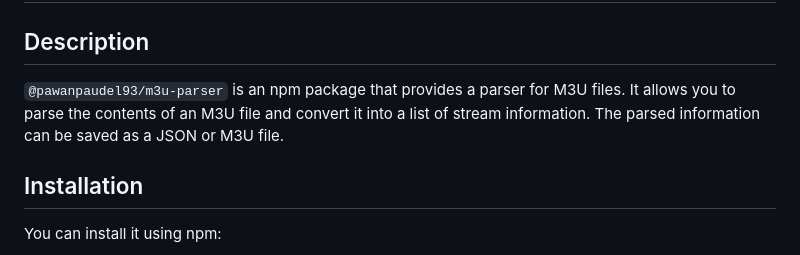
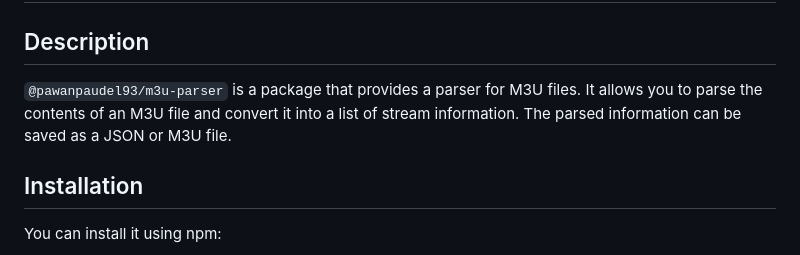
Before and after one commit to pawanpaudel93/ts-m3u-parser, a Markdown page: README.md, the part around the change. Rendered like a GitHub page.

```diff
--- a/README.md
+++ b/README.md
@@ -2,7 +2,7 @@
 
 ## Description
 
-`@pawanpaudel93/m3u-parser` is an npm package that provides a parser for M3U files. It allows you to parse the contents of an M3U file and convert it into a list of stream information. The parsed information can be saved as a JSON or M3U file.
+`@pawanpaudel93/m3u-parser` is a package that provides a parser for M3U files. It allows you to parse the contents of an M3U file and convert it into a list of stream information. The parsed information can be saved as a JSON or M3U file.
 
 ## Installation
 
```
